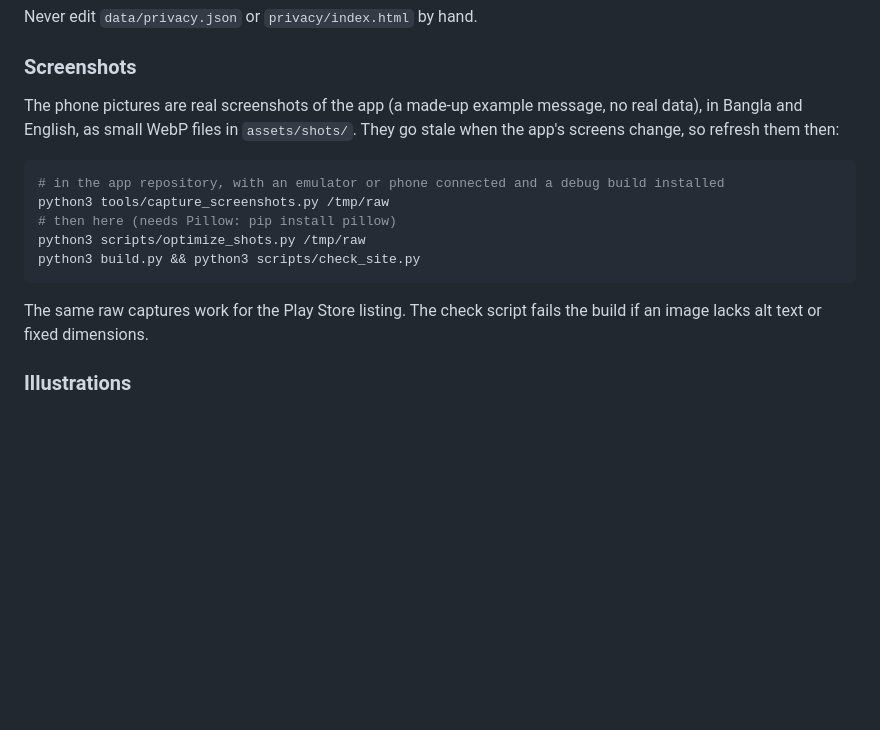
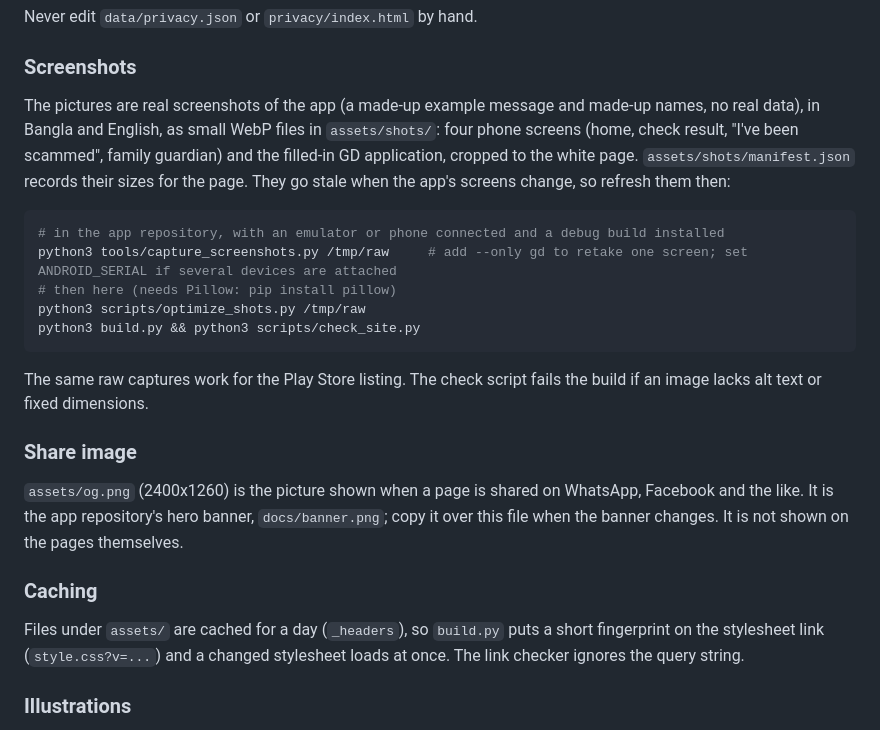
Before and after one commit to azimul-kabir/sotorko-website, a Markdown page: README.md, the part around the change. Rendered like a GitHub page; blank space fills up the shorter version.

Commit message:
README: GD screenshot, share image and cache fingerprint

````diff
--- a/README.md
+++ b/README.md
@@ -37,17 +37,25 @@ Never edit `data/privacy.json` or `privacy/index.html` by hand.
 
 ### Screenshots
 
-The phone pictures are real screenshots of the app (a made-up example message, no real data), in Bangla and English, as small WebP files in `assets/shots/`. They go stale when the app's screens change, so refresh them then:
+The pictures are real screenshots of the app (a made-up example message and made-up names, no real data), in Bangla and English, as small WebP files in `assets/shots/`: four phone screens (home, check result, "I've been scammed", family guardian) and the filled-in GD application, cropped to the white page. `assets/shots/manifest.json` records their sizes for the page. They go stale when the app's screens change, so refresh them then:
 
 ```bash
 # in the app repository, with an emulator or phone connected and a debug build installed
-python3 tools/capture_screenshots.py /tmp/raw
+python3 tools/capture_screenshots.py /tmp/raw     # add --only gd to retake one screen; set ANDROID_SERIAL if several devices are attached
 # then here (needs Pillow: pip install pillow)
 python3 scripts/optimize_shots.py /tmp/raw
 python3 build.py && python3 scripts/check_site.py
 ```
 
 The same raw captures work for the Play Store listing. The check script fails the build if an image lacks alt text or fixed dimensions.
+
+### Share image
+
+`assets/og.png` (2400x1260) is the picture shown when a page is shared on WhatsApp, Facebook and the like. It is the app repository's hero banner, `docs/banner.png`; copy it over this file when the banner changes. It is not shown on the pages themselves.
+
+### Caching
+
+Files under `assets/` are cached for a day (`_headers`), so `build.py` puts a short fingerprint on the stylesheet link (`style.css?v=...`) and a changed stylesheet loads at once. The link checker ignores the query string.
 
 ### Illustrations
 
````
